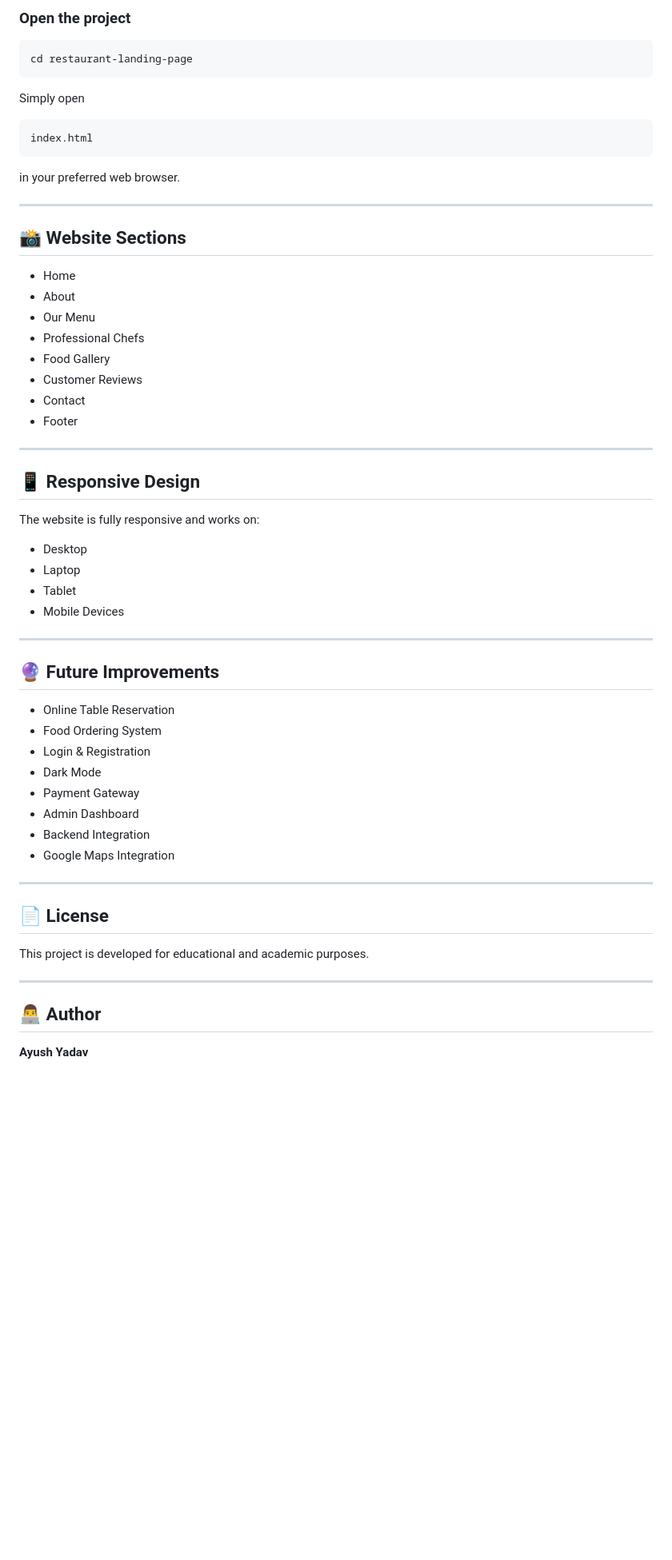
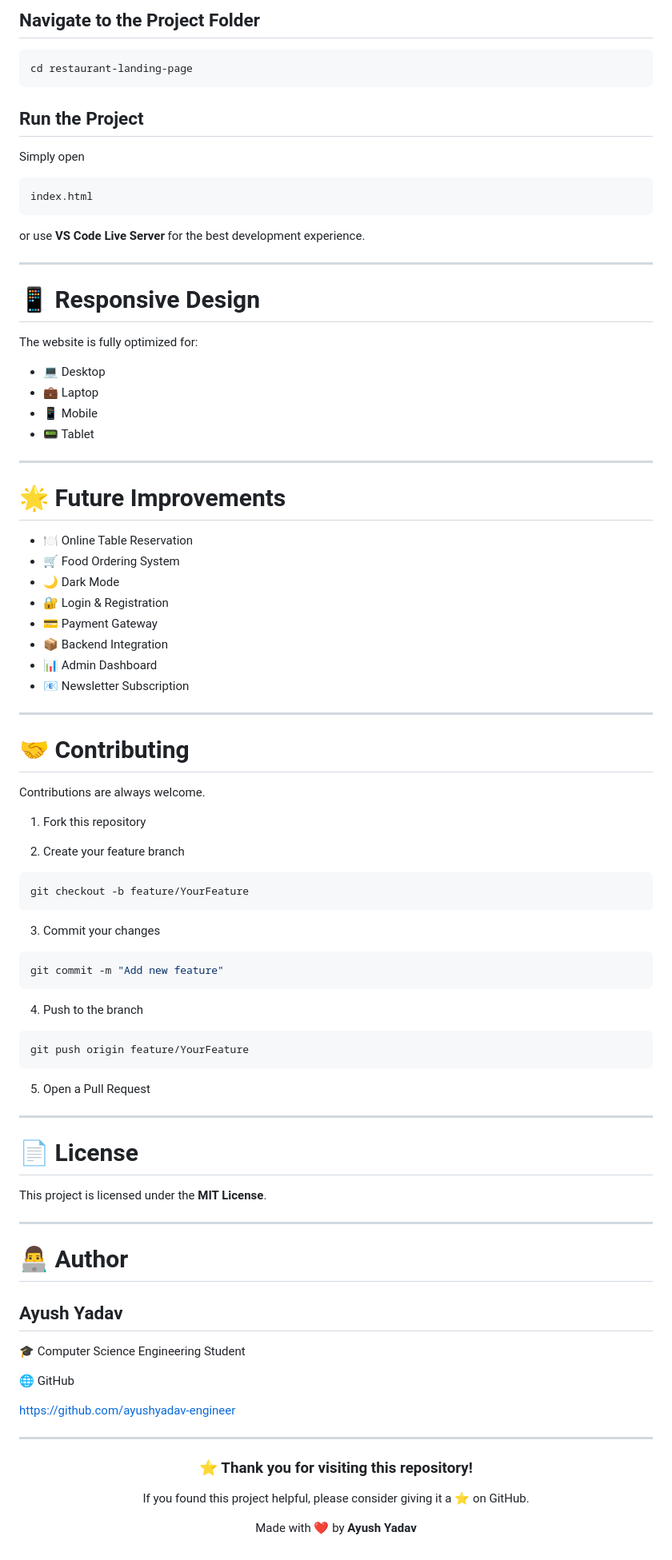
Before and after one commit to ayushyadav-engineer/restaurant-landing-page, a Markdown page: README.md, the part around one of its changes. Shown at 80% size. Drawn GitHub-style; blank space fills up the shorter version.

````diff
--- a/README.md
+++ b/README.md
@@ -91,10 +123,12 @@ git clone https://github.com/<your-username>/restaurant-landing-page.git
 ```
 
-### Open the project
+## Navigate to the Project Folder
 
 ```bash
 cd restaurant-landing-page
 ```
+
+## Run the Project
 
 Simply open
 
@@ -102,53 +136,86 @@ Simply open
 index.html
 ```
 
-in your preferred web browser.
+or use **VS Code Live Server** for the best development experience.
 
 ---
 
-## 📸 Website Sections
+# 📱 Responsive Design
 
-- Home
-- About
-- Our Menu
-- Professional Chefs
-- Food Gallery
-- Customer Reviews
-- Contact
-- Footer
+The website is fully optimized for:
+
+- 💻 Desktop
+- 💼 Laptop
+- 📱 Mobile
+- 📟 Tablet
 
 ---
 
-## 📱 Responsive Design
+# 🌟 Future Improvements
 
-The website is fully responsive and works on:
-
-- Desktop
-- Laptop
-- Tablet
-- Mobile Devices
+- 🍽️ Online Table Reservation
+- 🛒 Food Ordering System
+- 🌙 Dark Mode
+- 🔐 Login & Registration
+- 💳 Payment Gateway
+- 📦 Backend Integration
+- 📊 Admin Dashboard
+- 📧 Newsletter Subscription
 
 ---
 
-## 🔮 Future Improvements
+# 🤝 Contributing
 
-- Online Table Reservation
-- Food Ordering System
-- Login & Registration
-- Dark Mode
-- Payment Gateway
-- Admin Dashboard
-- Backend Integration
-- Google Maps Integration
+Contributions are always welcome.
+
+1. Fork this repository
+
+2. Create your feature branch
+
+```bash
+git checkout -b feature/YourFeature
+```
+
+3. Commit your changes
+
+```bash
+git commit -m "Add new feature"
+```
+
+4. Push to the branch
+
+```bash
+git push origin feature/YourFeature
+```
+
+5. Open a Pull Request
 
 ---
 
-## 📄 License
+# 📄 License
 
-This project is developed for educational and academic purposes.
+This project is licensed under the **MIT License**.
 
 ---
 
-## 👨‍💻 Author
+# 👨‍💻 Author
 
-**Ayush Yadav**
+## Ayush Yadav
+
+🎓 Computer Science Engineering Student
+
+🌐 GitHub
+
+https://github.com/ayushyadav-engineer
+
+---
+
+<div align="center">
+
+### ⭐ Thank you for visiting this repository!
+
+If you found this project helpful, please consider giving it a ⭐ on GitHub.
+
+Made with ❤️ by **Ayush Yadav**
+
+</div>
````
Also changed, not shown: other parts of README.md (+84 -52 lines), assets/screenshots/about.png (added), assets/screenshots/contact.png (added), 3 other files.
